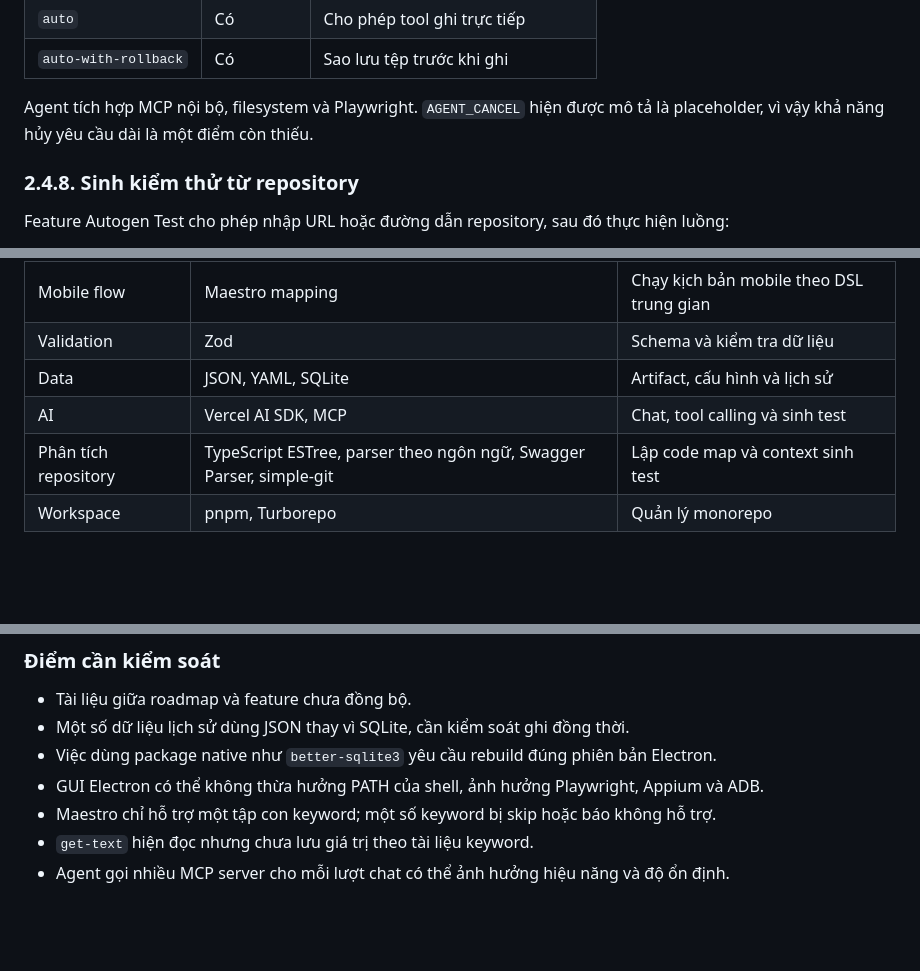
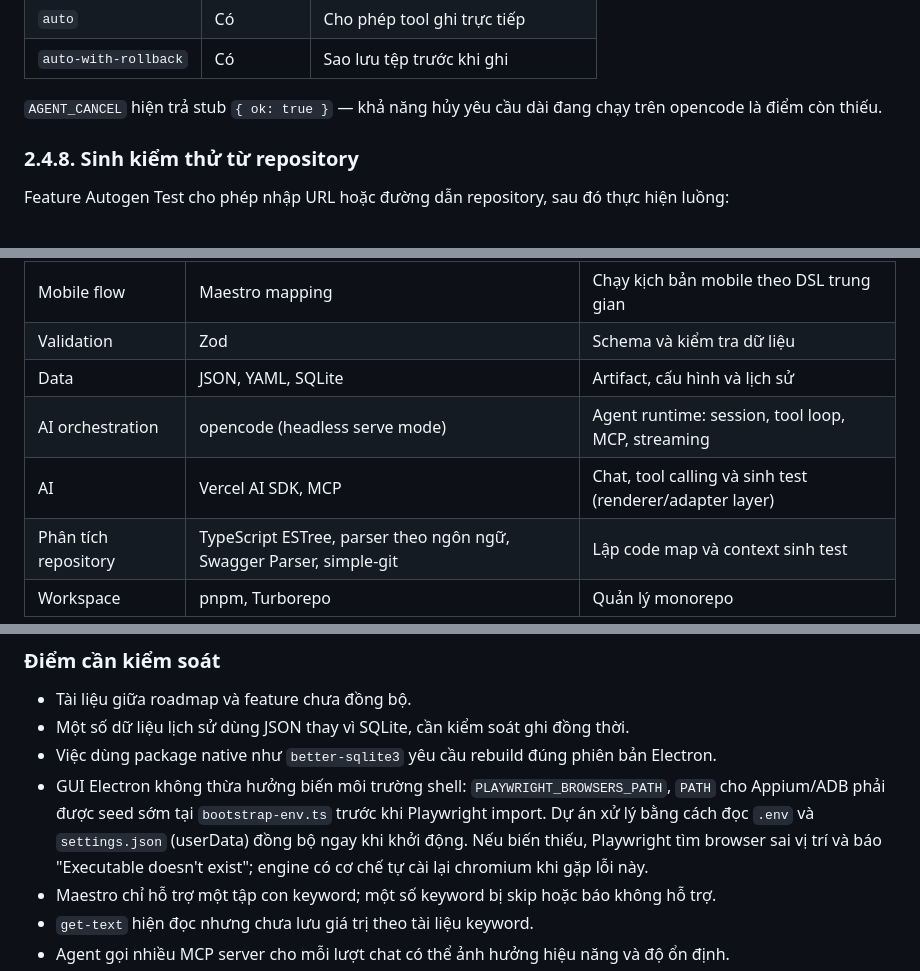
Before and after one commit to nhatcoi/jkauto, a Markdown page: REPORT.md, 3 parts joined by grey strips. Drawn GitHub-style; blank space fills up the shorter version.

```diff
--- a/REPORT.md
+++ b/REPORT.md
@@ -446,7 +450,7 @@ Ba chính sách quyền sửa tệp:
 | `auto` | Có | Cho phép tool ghi trực tiếp |
 | `auto-with-rollback` | Có | Sao lưu tệp trước khi ghi |
 
-Agent tích hợp MCP nội bộ, filesystem và Playwright. `AGENT_CANCEL` hiện được mô tả là placeholder, vì vậy khả năng hủy yêu cầu dài là một điểm còn thiếu.
+`AGENT_CANCEL` hiện trả stub `{ ok: true }` — khả năng hủy yêu cầu dài đang chạy trên opencode là điểm còn thiếu.
 
 ### 2.4.8. Sinh kiểm thử từ repository
 
@@ -514,7 +518,8 @@ Luồng API Request:
 | Mobile flow | Maestro mapping | Chạy kịch bản mobile theo DSL trung gian |
 | Validation | Zod | Schema và kiểm tra dữ liệu |
 | Data | JSON, YAML, SQLite | Artifact, cấu hình và lịch sử |
-| AI | Vercel AI SDK, MCP | Chat, tool calling và sinh test |
+| AI orchestration | opencode (headless serve mode) | Agent runtime: session, tool loop, MCP, streaming |
+| AI | Vercel AI SDK, MCP | Chat, tool calling và sinh test (renderer/adapter layer) |
 | Phân tích repository | TypeScript ESTree, parser theo ngôn ngữ, Swagger Parser, simple-git | Lập code map và context sinh test |
 | Workspace | pnpm, Turborepo | Quản lý monorepo |
 
@@ -537,7 +542,7 @@ Luồng API Request:
 - Tài liệu giữa roadmap và feature chưa đồng bộ.
 - Một số dữ liệu lịch sử dùng JSON thay vì SQLite, cần kiểm soát ghi đồng thời.
 - Việc dùng package native như `better-sqlite3` yêu cầu rebuild đúng phiên bản Electron.
-- GUI Electron có thể không thừa hưởng PATH của shell, ảnh hưởng Playwright, Appium và ADB.
+- GUI Electron không thừa hưởng biến môi trường shell: `PLAYWRIGHT_BROWSERS_PATH`, `PATH` cho Appium/ADB phải được seed sớm tại `bootstrap-env.ts` trước khi Playwright import. Dự án xử lý bằng cách đọc `.env` và `settings.json` (userData) đồng bộ ngay khi khởi động. Nếu biến thiếu, Playwright tìm browser sai vị trí và báo "Executable doesn't exist"; engine có cơ chế tự cài lại chromium khi gặp lỗi này.
 - Maestro chỉ hỗ trợ một tập con keyword; một số keyword bị skip hoặc báo không hỗ trợ.
 - `get-text` hiện đọc nhưng chưa lưu giá trị theo tài liệu keyword.
 - Agent gọi nhiều MCP server cho mỗi lượt chat có thể ảnh hưởng hiệu năng và độ ổn định.
```
Also changed, not shown: other parts of REPORT.md (+21 -13 lines).
